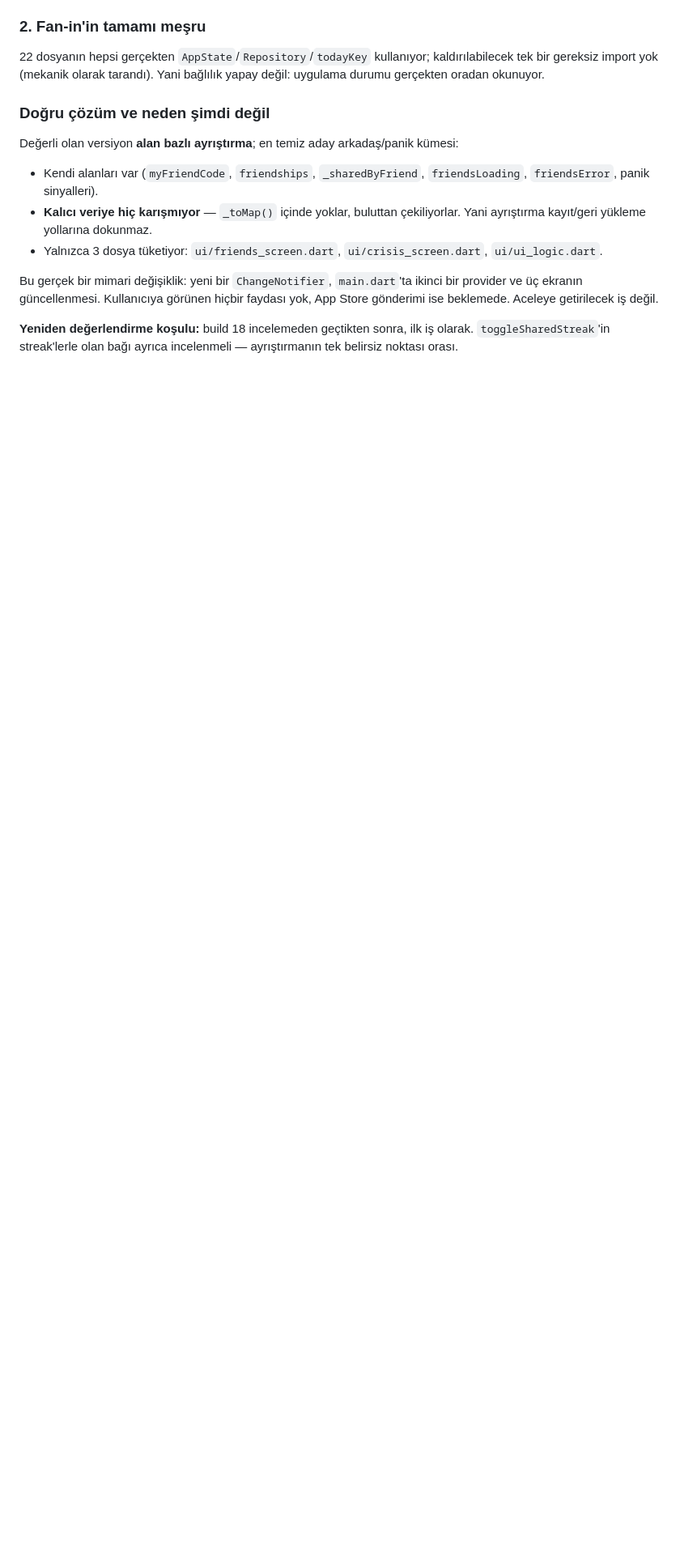
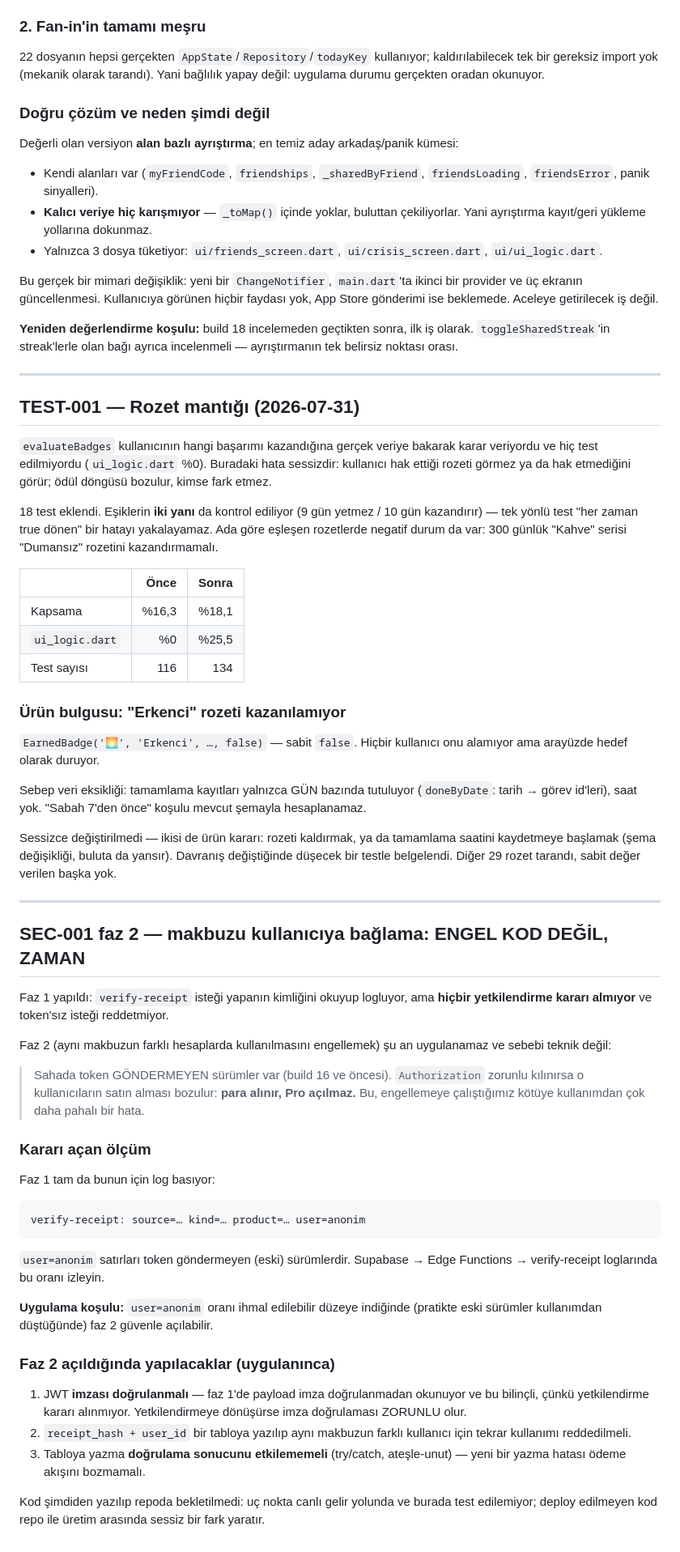
Before and after one commit to kprens/rutin, a Markdown page: audit/04-changelog.md, the part around the change. Shown at 81% size. GitHub-like rendering; blank space fills up the shorter version.

Commit message:
docs(audit): TEST-001 rozet kapsamını ve SEC-001 faz 2 engelini belgele
Faz 2'nin engeli kod değil zaman: token göndermeyen eski sürümler sahada. Zorunlu kılınırsa onların satın alması bozulur. Kararı açan ölçüm (user=anonim oranı) ve uygulanınca yapılacaklar yazıldı.

````diff
--- a/audit/04-changelog.md
+++ b/audit/04-changelog.md
@@ -568,3 +568,80 @@ değil.
 **Yeniden değerlendirme koşulu:** build 18 incelemeden geçtikten sonra, ilk
 iş olarak. `toggleSharedStreak`'in streak'lerle olan bağı ayrıca
 incelenmeli — ayrıştırmanın tek belirsiz noktası orası.
+
+---
+
+## TEST-001 — Rozet mantığı (2026-07-31)
+
+`evaluateBadges` kullanıcının hangi başarımı kazandığına gerçek veriye
+bakarak karar veriyordu ve hiç test edilmiyordu (`ui_logic.dart` %0).
+Buradaki hata sessizdir: kullanıcı hak ettiği rozeti görmez ya da hak
+etmediğini görür; ödül döngüsü bozulur, kimse fark etmez.
+
+18 test eklendi. Eşiklerin **iki yanı** da kontrol ediliyor (9 gün yetmez /
+10 gün kazandırır) — tek yönlü test "her zaman true dönen" bir hatayı
+yakalayamaz. Ada göre eşleşen rozetlerde negatif durum da var: 300 günlük
+"Kahve" serisi "Dumansız" rozetini kazandırmamalı.
+
+| | Önce | Sonra |
+|---|---:|---:|
+| Kapsama | %16,3 | %18,1 |
+| `ui_logic.dart` | %0 | %25,5 |
+| Test sayısı | 116 | 134 |
+
+### Ürün bulgusu: "Erkenci" rozeti kazanılamıyor
+
+`EarnedBadge('🌅', 'Erkenci', …, false)` — sabit `false`. Hiçbir kullanıcı
+onu alamıyor ama arayüzde hedef olarak duruyor.
+
+Sebep veri eksikliği: tamamlama kayıtları yalnızca GÜN bazında tutuluyor
+(`doneByDate`: tarih → görev id'leri), saat yok. "Sabah 7'den önce" koşulu
+mevcut şemayla hesaplanamaz.
+
+Sessizce değiştirilmedi — ikisi de ürün kararı: rozeti kaldırmak, ya da
+tamamlama saatini kaydetmeye başlamak (şema değişikliği, buluta da yansır).
+Davranış değiştiğinde düşecek bir testle belgelendi. Diğer 29 rozet tarandı,
+sabit değer verilen başka yok.
+
+---
+
+## SEC-001 faz 2 — makbuzu kullanıcıya bağlama: ENGEL KOD DEĞİL, ZAMAN
+
+Faz 1 yapıldı: `verify-receipt` isteği yapanın kimliğini okuyup logluyor,
+ama **hiçbir yetkilendirme kararı almıyor** ve token'sız isteği reddetmiyor.
+
+Faz 2 (aynı makbuzun farklı hesaplarda kullanılmasını engellemek) şu an
+uygulanamaz ve sebebi teknik değil:
+
+> Sahada token GÖNDERMEYEN sürümler var (build 16 ve öncesi). `Authorization`
+> zorunlu kılınırsa o kullanıcıların satın alması bozulur: **para alınır,
+> Pro açılmaz.** Bu, engellemeye çalıştığımız kötüye kullanımdan çok daha
+> pahalı bir hata.
+
+### Kararı açan ölçüm
+
+Faz 1 tam da bunun için log basıyor:
+
+```
+verify-receipt: source=… kind=… product=… user=anonim
+```
+
+`user=anonim` satırları token göndermeyen (eski) sürümlerdir. Supabase →
+Edge Functions → verify-receipt loglarında bu oranı izleyin.
+
+**Uygulama koşulu:** `user=anonim` oranı ihmal edilebilir düzeye indiğinde
+(pratikte eski sürümler kullanımdan düştüğünde) faz 2 güvenle açılabilir.
+
+### Faz 2 açıldığında yapılacaklar (uygulanınca)
+
+1. JWT **imzası doğrulanmalı** — faz 1'de payload imza doğrulanmadan
+   okunuyor ve bu bilinçli, çünkü yetkilendirme kararı alınmıyor.
+   Yetkilendirmeye dönüşürse imza doğrulaması ZORUNLU olur.
+2. `receipt_hash + user_id` bir tabloya yazılıp aynı makbuzun farklı
+   kullanıcı için tekrar kullanımı reddedilmeli.
+3. Tabloya yazma **doğrulama sonucunu etkilememeli** (try/catch, ateşle-unut)
+   — yeni bir yazma hatası ödeme akışını bozmamalı.
+
+Kod şimdiden yazılıp repoda bekletilmedi: uç nokta canlı gelir yolunda ve
+burada test edilemiyor; deploy edilmeyen kod repo ile üretim arasında
+sessiz bir fark yaratır.
````
